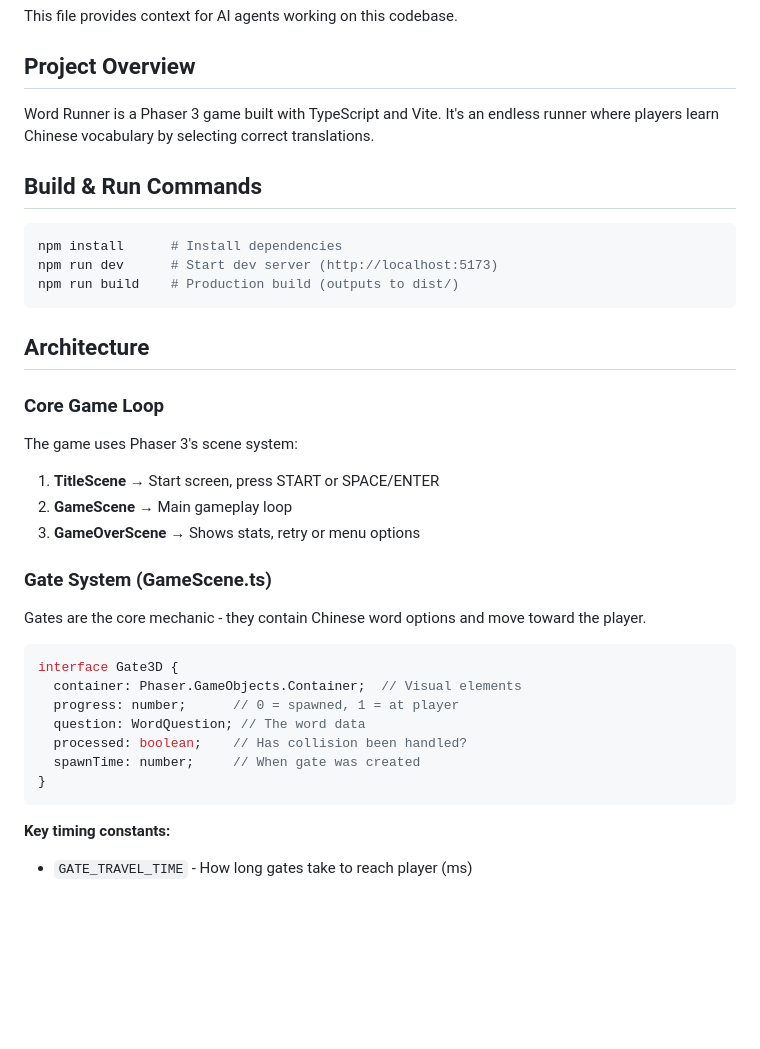
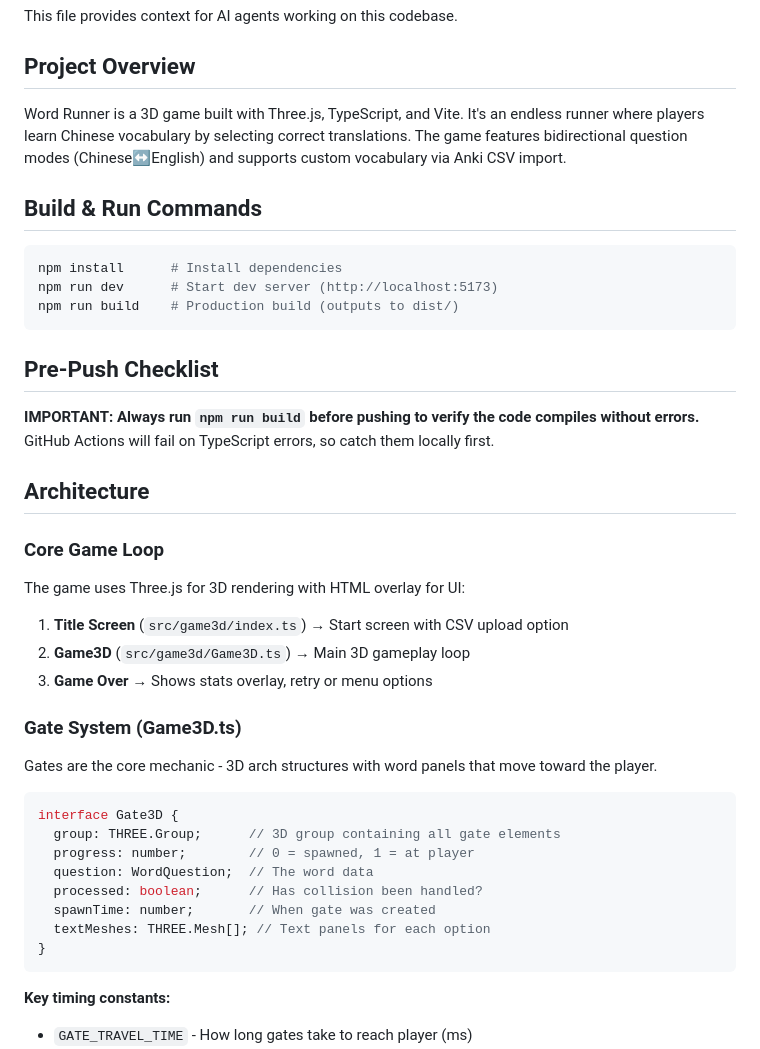
Before and after one commit to ishmum123/word-runner, a Markdown page: CLAUDE.md, the part around one of its changes. GitHub-like rendering; blank space fills up the shorter version.

````diff
--- a/CLAUDE.md
+++ b/CLAUDE.md
@@ -4,7 +4,7 @@ This file provides context for AI agents working on this codebase.
 
 ## Project Overview
 
-Word Runner is a Phaser 3 game built with TypeScript and Vite. It's an endless runner where players learn Chinese vocabulary by selecting correct translations.
+Word Runner is a 3D game built with Three.js, TypeScript, and Vite. It's an endless runner where players learn Chinese vocabulary by selecting correct translations. The game features bidirectional question modes (Chinese↔English) and supports custom vocabulary via Anki CSV import.
 
 ## Build & Run Commands
 
@@ -14,27 +14,32 @@ npm run dev      # Start dev server (http://localhost:5173)
 npm run build    # Production build (outputs to dist/)
 ```
 
+## Pre-Push Checklist
+
+**IMPORTANT: Always run `npm run build` before pushing to verify the code compiles without errors.** GitHub Actions will fail on TypeScript errors, so catch them locally first.
+
 ## Architecture
 
 ### Core Game Loop
 
-The game uses Phaser 3's scene system:
+The game uses Three.js for 3D rendering with HTML overlay for UI:
 
-1. **TitleScene** → Start screen, press START or SPACE/ENTER
-2. **GameScene** → Main gameplay loop
-3. **GameOverScene** → Shows stats, retry or menu options
+1. **Title Screen** (`src/game3d/index.ts`) → Start screen with CSV upload option
+2. **Game3D** (`src/game3d/Game3D.ts`) → Main 3D gameplay loop
+3. **Game Over** → Shows stats overlay, retry or menu options
 
-### Gate System (GameScene.ts)
+### Gate System (Game3D.ts)
 
-Gates are the core mechanic - they contain Chinese word options and move toward the player.
+Gates are the core mechanic - 3D arch structures with word panels that move toward the player.
 
 ```typescript
 interface Gate3D {
-  container: Phaser.GameObjects.Container;  // Visual elements
-  progress: number;      // 0 = spawned, 1 = at player
-  question: WordQuestion; // The word data
-  processed: boolean;    // Has collision been handled?
-  spawnTime: number;     // When gate was created
+  group: THREE.Group;      // 3D group containing all gate elements
+  progress: number;        // 0 = spawned, 1 = at player
+  question: WordQuestion;  // The word data
+  processed: boolean;      // Has collision been handled?
+  spawnTime: number;       // When gate was created
+  textMeshes: THREE.Mesh[]; // Text panels for each option
 }
 ```
 
````
Also changed, not shown: other parts of CLAUDE.md (+14 -10 lines).
